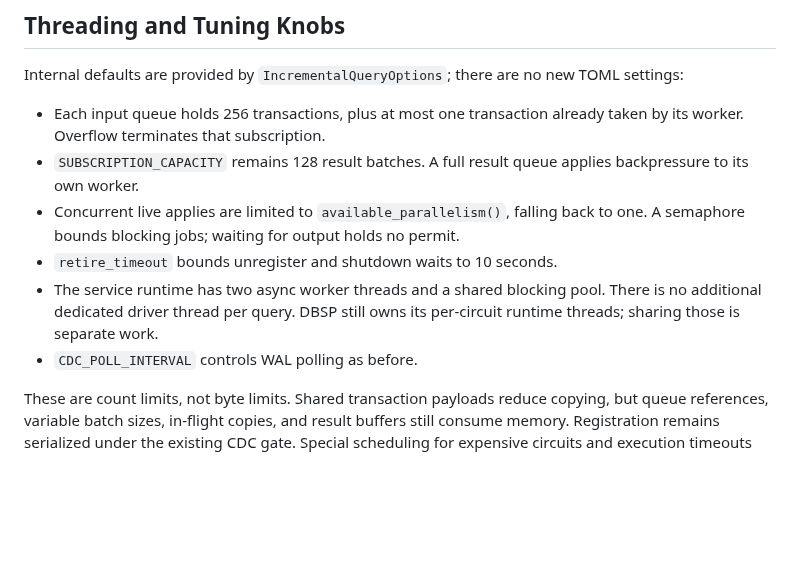
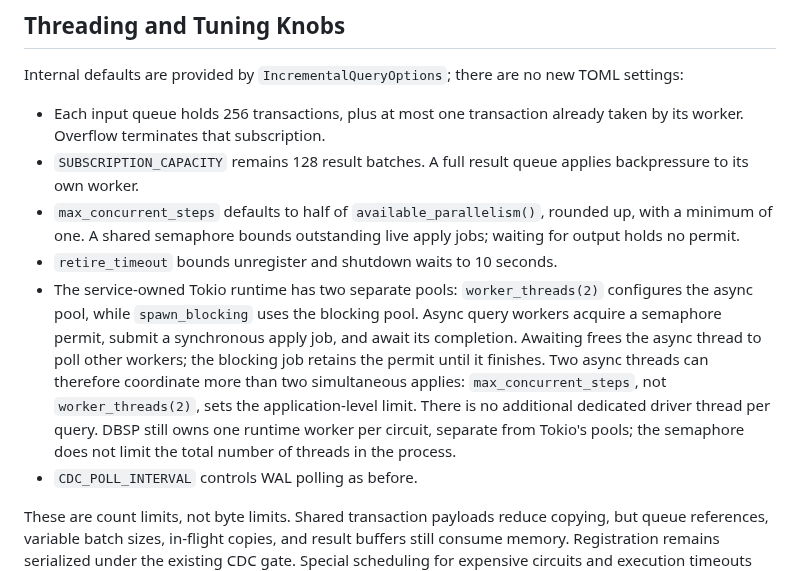
Before and after one commit to FiV0/triplox, a Markdown page: design/INCREMENTAL_QUERIES.md, the part around the change. Rendered like a GitHub page; blank space fills up the shorter version.

Commit message:
docs: clarify incremental query thread pools and concurrency
Co-authored-by: Codex GPT-5 <noreply@openai.com>

```diff
--- a/design/INCREMENTAL_QUERIES.md
+++ b/design/INCREMENTAL_QUERIES.md
@@ -449,12 +449,20 @@ TOML settings:
   taken by its worker. Overflow terminates that subscription.
 - `SUBSCRIPTION_CAPACITY` remains 128 result batches. A full result queue applies
   backpressure to its own worker.
-- Concurrent live applies are limited to `available_parallelism()`, falling back
-  to one. A semaphore bounds blocking jobs; waiting for output holds no permit.
+- `max_concurrent_steps` defaults to half of `available_parallelism()`, rounded
+  up, with a minimum of one. A shared semaphore bounds outstanding live apply
+  jobs; waiting for output holds no permit.
 - `retire_timeout` bounds unregister and shutdown waits to 10 seconds.
-- The service runtime has two async worker threads and a shared blocking pool.
-  There is no additional dedicated driver thread per query. DBSP still owns its
-  per-circuit runtime threads; sharing those is separate work.
+- The service-owned Tokio runtime has two separate pools: `worker_threads(2)`
+  configures the async pool, while `spawn_blocking` uses the blocking pool.
+  Async query workers acquire a semaphore permit, submit a synchronous apply job,
+  and await its completion. Awaiting frees the async thread to poll other workers;
+  the blocking job retains the permit until it finishes. Two async threads can
+  therefore coordinate more than two simultaneous applies: `max_concurrent_steps`,
+  not `worker_threads(2)`, sets the application-level limit.
+  There is no additional dedicated driver thread per query. DBSP still owns one
+  runtime worker per circuit, separate from Tokio's pools; the semaphore does not
+  limit the total number of threads in the process.
 - `CDC_POLL_INTERVAL` controls WAL polling as before.
 
 These are count limits, not byte limits. Shared transaction payloads reduce
```
